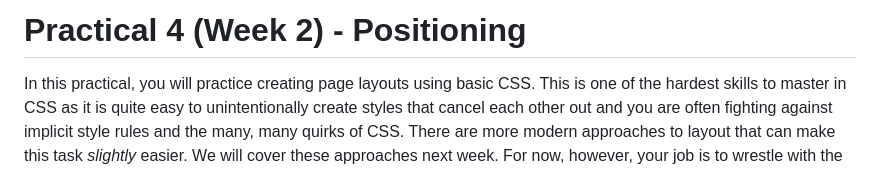
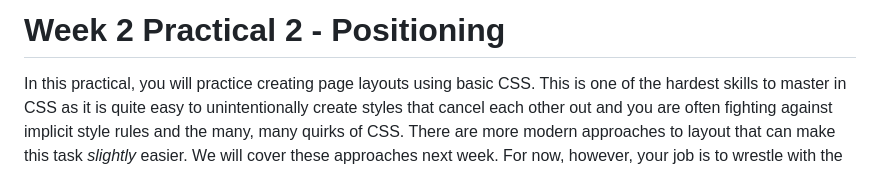
Before and after one commit to Legomanlee/Week2Practical2, a Markdown page: README.md, the part around the change. GitHub-like rendering.

```diff
--- a/README.md
+++ b/README.md
@@ -1,4 +1,4 @@
-# Practical 4 (Week 2) - Positioning
+# Week 2 Practical 2 - Positioning
 
 In this practical, you will practice creating page layouts using basic CSS. This is one of the hardest skills to master in CSS as it is quite easy to unintentionally create styles that cancel each other out and you are often fighting against implicit style rules and the many, many quirks of CSS. There are more modern approaches to layout that can make this task _slightly_ easier. We will cover these approaches next week. For now, however, your job is to wrestle with the older approach to layout as it is still useful and widely used and therefore important to know.
 
```
